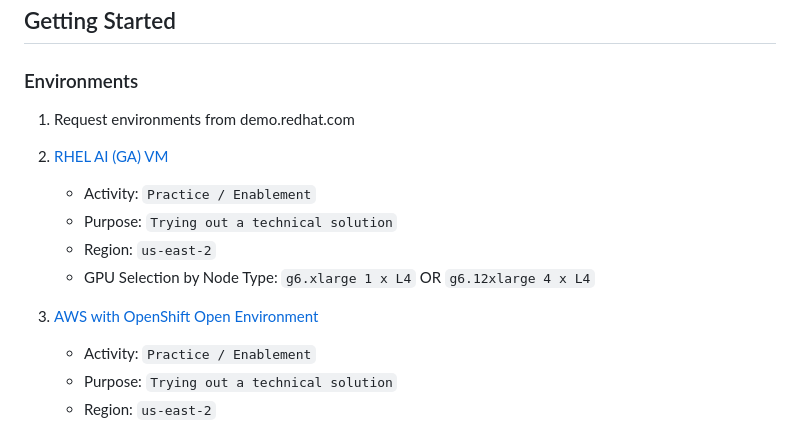
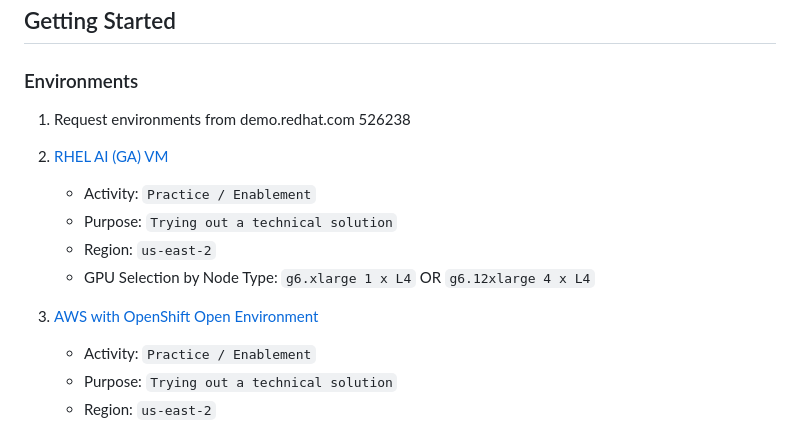
Before and after one commit to redhat-na-ssa/whitepaper-stt-evaluation-on-kubernetes, a Markdown page: README.md, the part around the change. GitHub-like rendering.

```diff
--- a/README.md
+++ b/README.md
@@ -121,12 +121,13 @@ Tracking the deployment and integration status of different speech-to-text (ASR)
 ### Environments
 
 1. Request environments from demo.redhat.com
-1. [RHEL AI (GA) VM](https://catalog.demo.redhat.com/catalog?item=babylon-catalog-prod/rhdp.rhel-ai-vm.prod&utm_source=webapp&utm_medium=share-link)
+526238
+2. [RHEL AI (GA) VM](https://catalog.demo.redhat.com/catalog?item=babylon-catalog-prod/rhdp.rhel-ai-vm.prod&utm_source=webapp&utm_medium=share-link)
     - Activity: `Practice / Enablement`
     - Purpose: `Trying out a technical solution`
     - Region: `us-east-2`
     - GPU Selection by Node Type: `g6.xlarge 1 x L4` OR `g6.12xlarge 4 x L4`
-1. [AWS with OpenShift Open Environment](https://catalog.demo.redhat.com/catalog?item=babylon-catalog-prod/sandboxes-gpte.sandbox-ocp.prod&utm_source=webapp&utm_medium=share-link)
+3. [AWS with OpenShift Open Environment](https://catalog.demo.redhat.com/catalog?item=babylon-catalog-prod/sandboxes-gpte.sandbox-ocp.prod&utm_source=webapp&utm_medium=share-link)
     - Activity: `Practice / Enablement`
     - Purpose: `Trying out a technical solution`
     - Region: `us-east-2`
```
